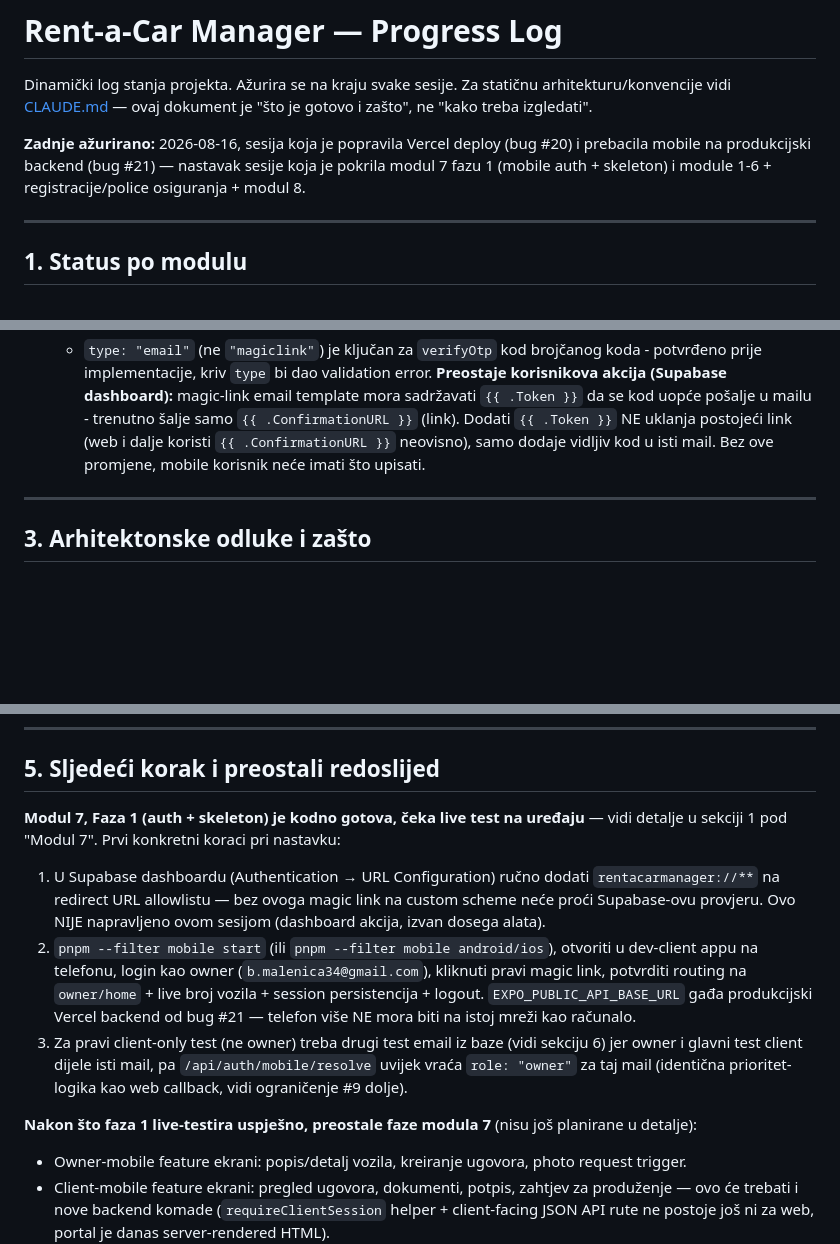
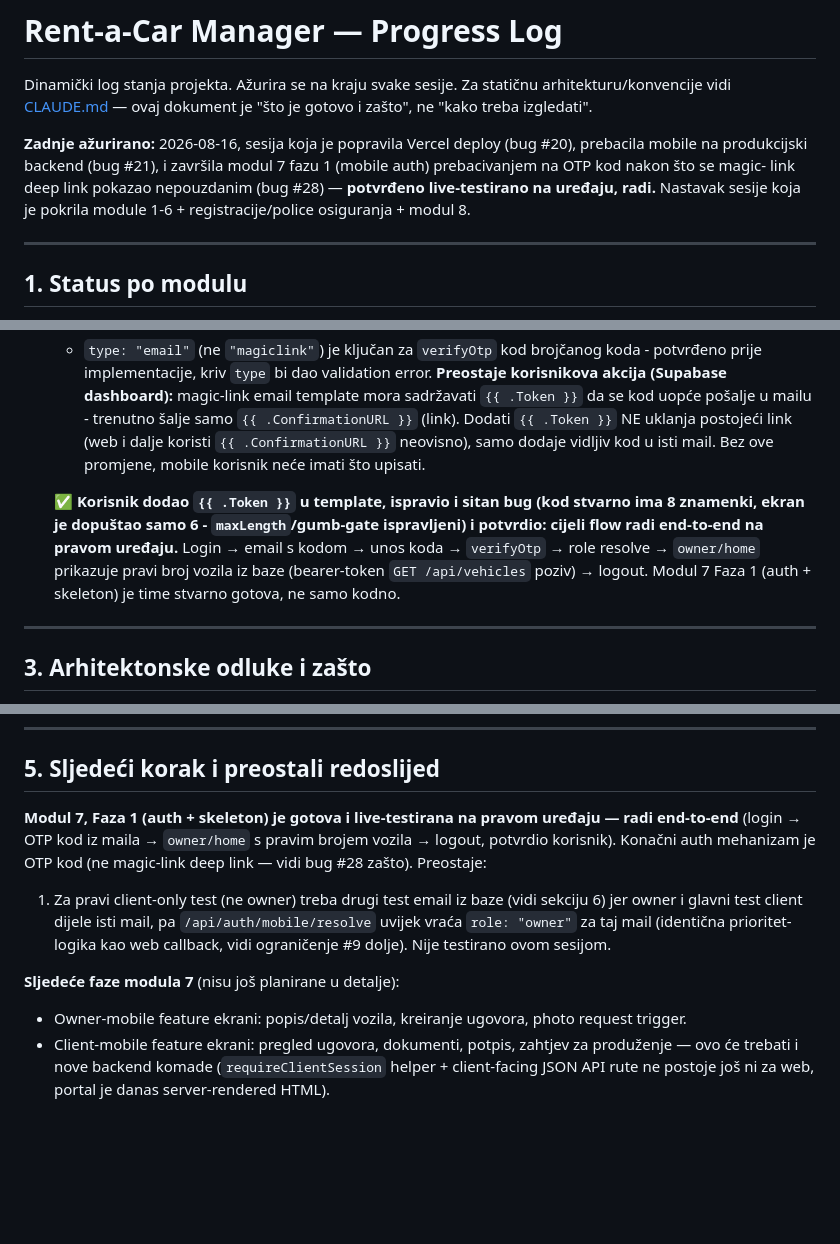
Before and after one commit to bmalenica34-png/fleet-manager, a Markdown page: PROGRESS.md, 3 parts joined by grey strips. Drawn GitHub-style; blank space fills up the shorter version.

Commit message:
Confirm module 7 phase 1 (mobile auth) verified working end-to-end on device

```diff
--- a/PROGRESS.md
+++ b/PROGRESS.md
@@ -5,9 +5,11 @@ arhitekturu/konvencije vidi [CLAUDE.md](CLAUDE.md) — ovaj dokument je "što je
 gotovo i zašto", ne "kako treba izgledati".
 
 **Zadnje ažurirano:** 2026-08-16, sesija koja je popravila Vercel deploy
-(bug #20) i prebacila mobile na produkcijski backend (bug #21) — nastavak
-sesije koja je pokrila modul 7 fazu 1 (mobile auth + skeleton) i module
-1-6 + registracije/police osiguranja + modul 8.
+(bug #20), prebacila mobile na produkcijski backend (bug #21), i završila
+modul 7 fazu 1 (mobile auth) prebacivanjem na OTP kod nakon što se magic-
+link deep link pokazao nepouzdanim (bug #28) — **potvrđeno live-testirano
+na uređaju, radi.** Nastavak sesije koja je pokrila module 1-6 +
+registracije/police osiguranja + modul 8.
 
 ---
 
@@ -852,6 +854,14 @@ tražio da se zapamte jer bi se mogli ponoviti.
     `{{ .ConfirmationURL }}` neovisno), samo dodaje vidljiv kod u isti
     mail. Bez ove promjene, mobile korisnik neće imati što upisati.
 
+    **✅ Korisnik dodao `{{ .Token }}` u template, ispravio i sitan bug
+    (kod stvarno ima 8 znamenki, ekran je dopuštao samo 6 -
+    `maxLength`/gumb-gate ispravljeni) i potvrdio: cijeli flow radi
+    end-to-end na pravom uređaju.** Login → email s kodom → unos koda →
+    `verifyOtp` → role resolve → `owner/home` prikazuje pravi broj vozila
+    iz baze (bearer-token `GET /api/vehicles` poziv) → logout. Modul 7
+    Faza 1 (auth + skeleton) je time stvarno gotova, ne samo kodno.
+
 ---
 
 ## 3. Arhitektonske odluke i zašto
@@ -983,27 +993,18 @@ ruta = jedna briga" kao ostatak projekta.
 
 ## 5. Sljedeći korak i preostali redoslijed
 
-**Modul 7, Faza 1 (auth + skeleton) je kodno gotova, čeka live test na
-uređaju** — vidi detalje u sekciji 1 pod "Modul 7". Prvi konkretni koraci pri
-nastavku:
+**Modul 7, Faza 1 (auth + skeleton) je gotova i live-testirana na pravom
+uređaju — radi end-to-end** (login → OTP kod iz maila → `owner/home` s
+pravim brojem vozila → logout, potvrdio korisnik). Konačni auth mehanizam
+je OTP kod (ne magic-link deep link — vidi bug #28 zašto). Preostaje:
 
-1. U Supabase dashboardu (Authentication → URL Configuration) ručno dodati
-   `rentacarmanager://**` na redirect URL allowlistu — bez ovoga magic link
-   na custom scheme neće proći Supabase-ovu provjeru. Ovo NIJE napravljeno
-   ovom sesijom (dashboard akcija, izvan dosega alata).
-2. `pnpm --filter mobile start` (ili `pnpm --filter mobile android/ios`),
-   otvoriti u dev-client appu na telefonu, login kao owner
-   (`b.malenica34@gmail.com`), kliknuti pravi magic link, potvrditi routing
-   na `owner/home` + live broj vozila + session persistencija + logout.
-   `EXPO_PUBLIC_API_BASE_URL` gađa produkcijski Vercel backend od bug #21 —
-   telefon više NE mora biti na istoj mreži kao računalo.
-3. Za pravi client-only test (ne owner) treba drugi test email iz baze
+1. Za pravi client-only test (ne owner) treba drugi test email iz baze
    (vidi sekciju 6) jer owner i glavni test client dijele isti mail, pa
    `/api/auth/mobile/resolve` uvijek vraća `role: "owner"` za taj mail
    (identična prioritet-logika kao web callback, vidi ograničenje #9 dolje).
+   Nije testirano ovom sesijom.
 
-**Nakon što faza 1 live-testira uspješno, preostale faze modula 7** (nisu
-još planirane u detalje):
+**Sljedeće faze modula 7** (nisu još planirane u detalje):
 - Owner-mobile feature ekrani: popis/detalj vozila, kreiranje ugovora,
   photo request trigger.
 - Client-mobile feature ekrani: pregled ugovora, dokumenti, potpis, zahtjev
```
Also changed, not shown: other parts of PROGRESS.md (+1 -1 lines).
